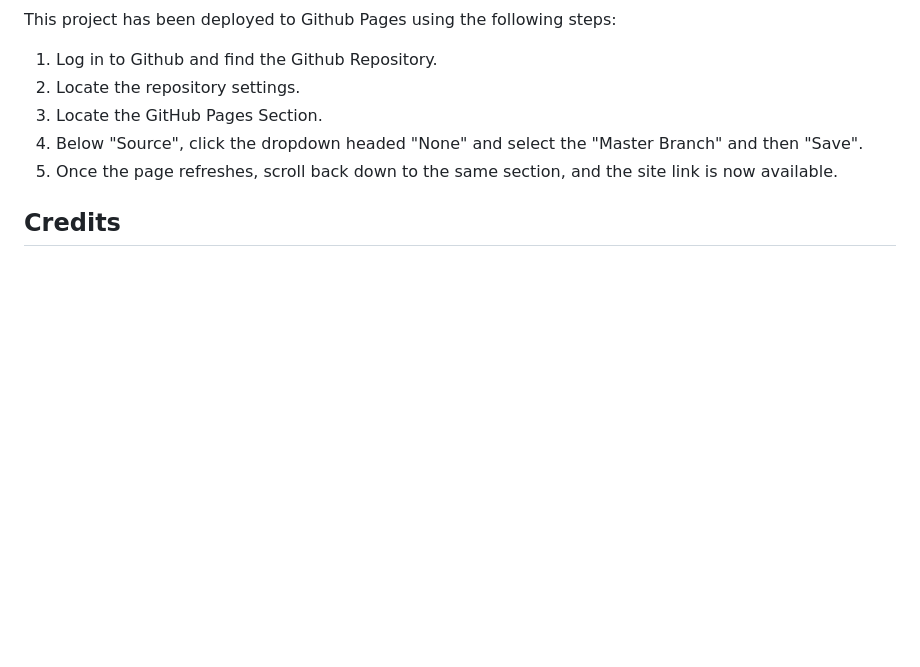
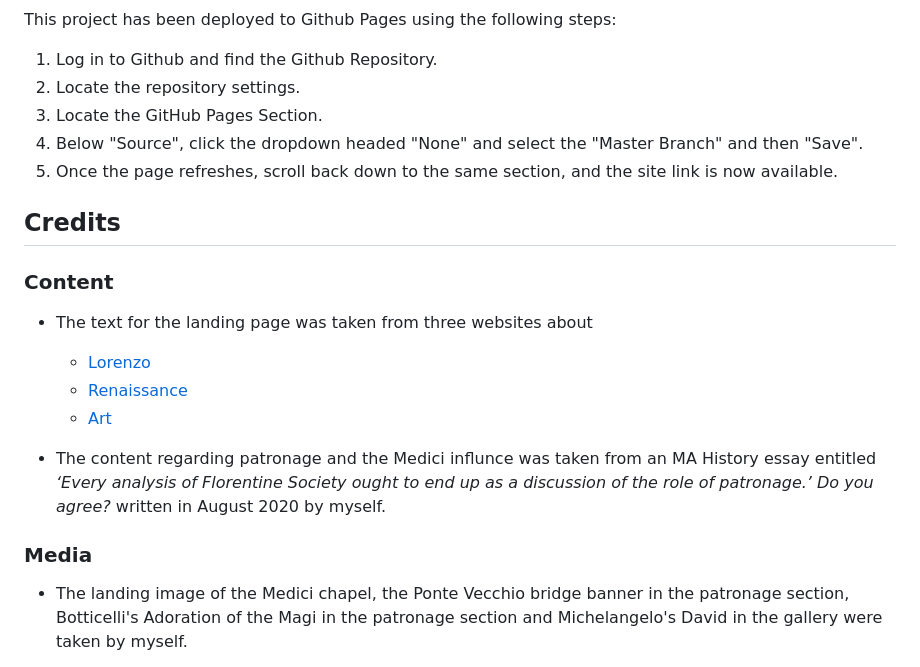
Before and after one commit to Omara87/first-portfolio-project, a Markdown page: README.md, the part around one of its changes. Rendered like a GitHub page; blank space fills up the shorter version.

```diff
--- a/README.md
+++ b/README.md
@@ -111,3 +111,17 @@ This project has been deployed to Github Pages using the following steps:
 1. Once the page refreshes, scroll back down to the same section, and the site link is now available.
 
 ## Credits
+
+### Content
+
+- The text for the landing page was taken from three websites about
+    - [Lorenzo](https://themedicifamily.com/lorenzo-de-medici)
+    - [Renaissance](<https://www.history.com/topics/renaissance/medici-family>)
+    - [Art](https://www.italianartsociety.org/tag/lorenzo-de-medici/)
+
+- The content regarding patronage and the Medici influnce was taken from an MA History essay entitled _‘Every analysis of Florentine Society ought to end up as a discussion of the role of patronage.’ Do you agree?_ written in August 2020 by myself.
+
+### Media
+
+- The landing image of the Medici chapel, the Ponte Vecchio bridge banner in the patronage section, Botticelli's Adoration of the Magi in the patronage section and Michelangelo's David in the gallery were taken by myself.
+
```
Also changed, not shown: other parts of README.md (+12 -0 lines).
